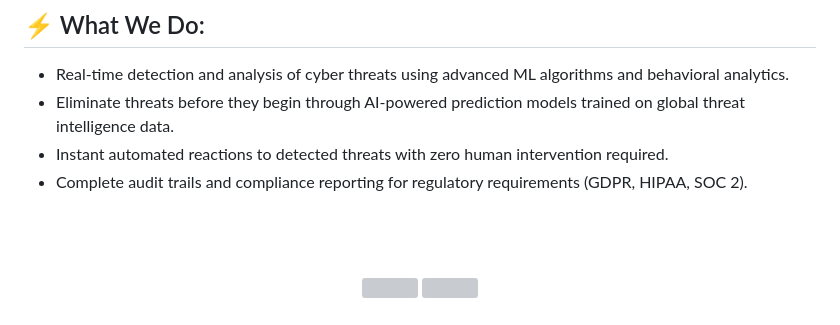
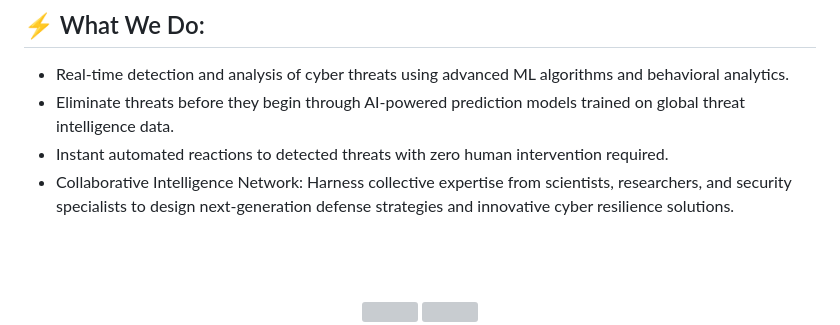
Before and after one commit to roovix/roovix, a Markdown page: README.md, the part around the change. Rendered like a GitHub page; grey boxes are pictures that could not be loaded.

```diff
--- a/README.md
+++ b/README.md
@@ -32,7 +32,7 @@
 * Real-time detection and analysis of cyber threats using advanced ML algorithms and behavioral analytics.
 * Eliminate threats before they begin through AI-powered prediction models trained on global threat intelligence data.
 * Instant automated reactions to detected threats with zero human intervention required.
-* Complete audit trails and compliance reporting for regulatory requirements (GDPR, HIPAA, SOC 2).
+* Collaborative Intelligence Network: Harness collective expertise from scientists, researchers, and security specialists to design next-generation defense strategies and innovative cyber resilience solutions.
 
 <br/><br/>
 
```
